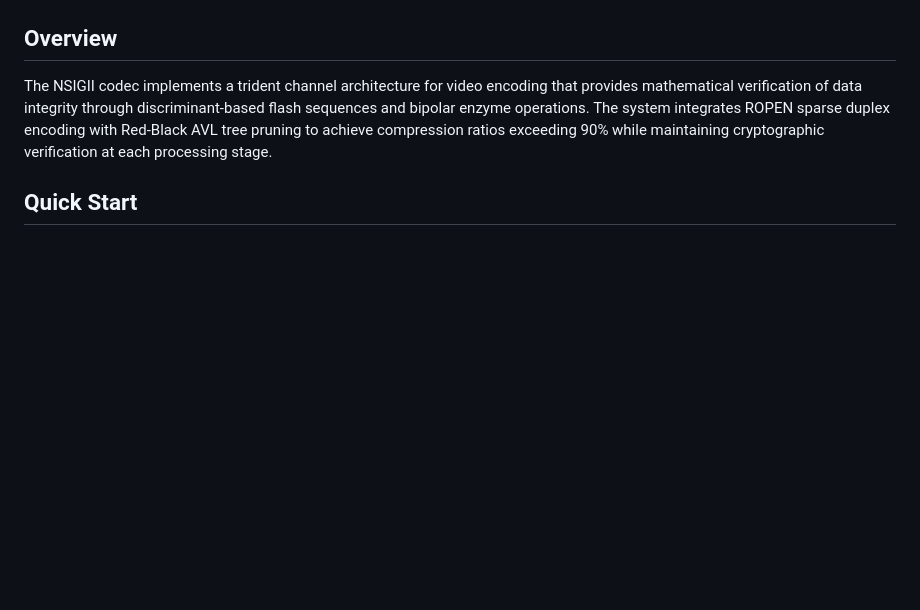
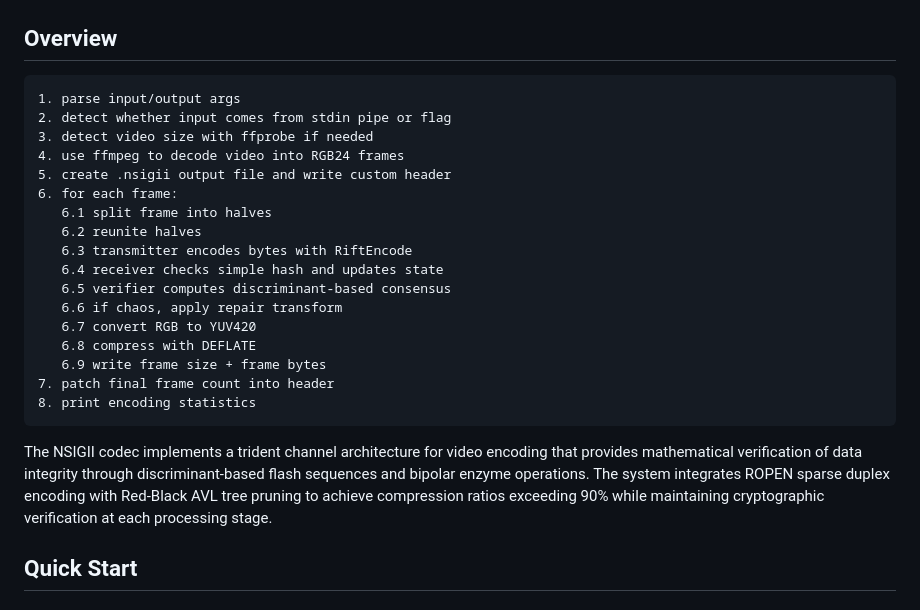
Before and after one commit to obinexusmk2/NSIGII_Codec, a Markdown page: README.md, the part around the change. Drawn GitHub-style; blank space fills up the shorter version.

Commit message:
Update README with video encoding steps
Add detailed steps for video encoding process using NSIGII codec.

````diff
--- a/README.md
+++ b/README.md
@@ -6,7 +6,25 @@
 **Protocol**: Human Rights Verification System
 
 ## Overview
-
+```psc
+1. parse input/output args
+2. detect whether input comes from stdin pipe or flag
+3. detect video size with ffprobe if needed
+4. use ffmpeg to decode video into RGB24 frames
+5. create .nsigii output file and write custom header
+6. for each frame:
+   6.1 split frame into halves
+   6.2 reunite halves
+   6.3 transmitter encodes bytes with RiftEncode
+   6.4 receiver checks simple hash and updates state
+   6.5 verifier computes discriminant-based consensus
+   6.6 if chaos, apply repair transform
+   6.7 convert RGB to YUV420
+   6.8 compress with DEFLATE
+   6.9 write frame size + frame bytes
+7. patch final frame count into header
+8. print encoding statistics
+```
 The NSIGII codec implements a trident channel architecture for video encoding that provides mathematical verification of data integrity through discriminant-based flash sequences and bipolar enzyme operations. The system integrates ROPEN sparse duplex encoding with Red-Black AVL tree pruning to achieve compression ratios exceeding 90% while maintaining cryptographic verification at each processing stage.
 
 ## Quick Start
````
